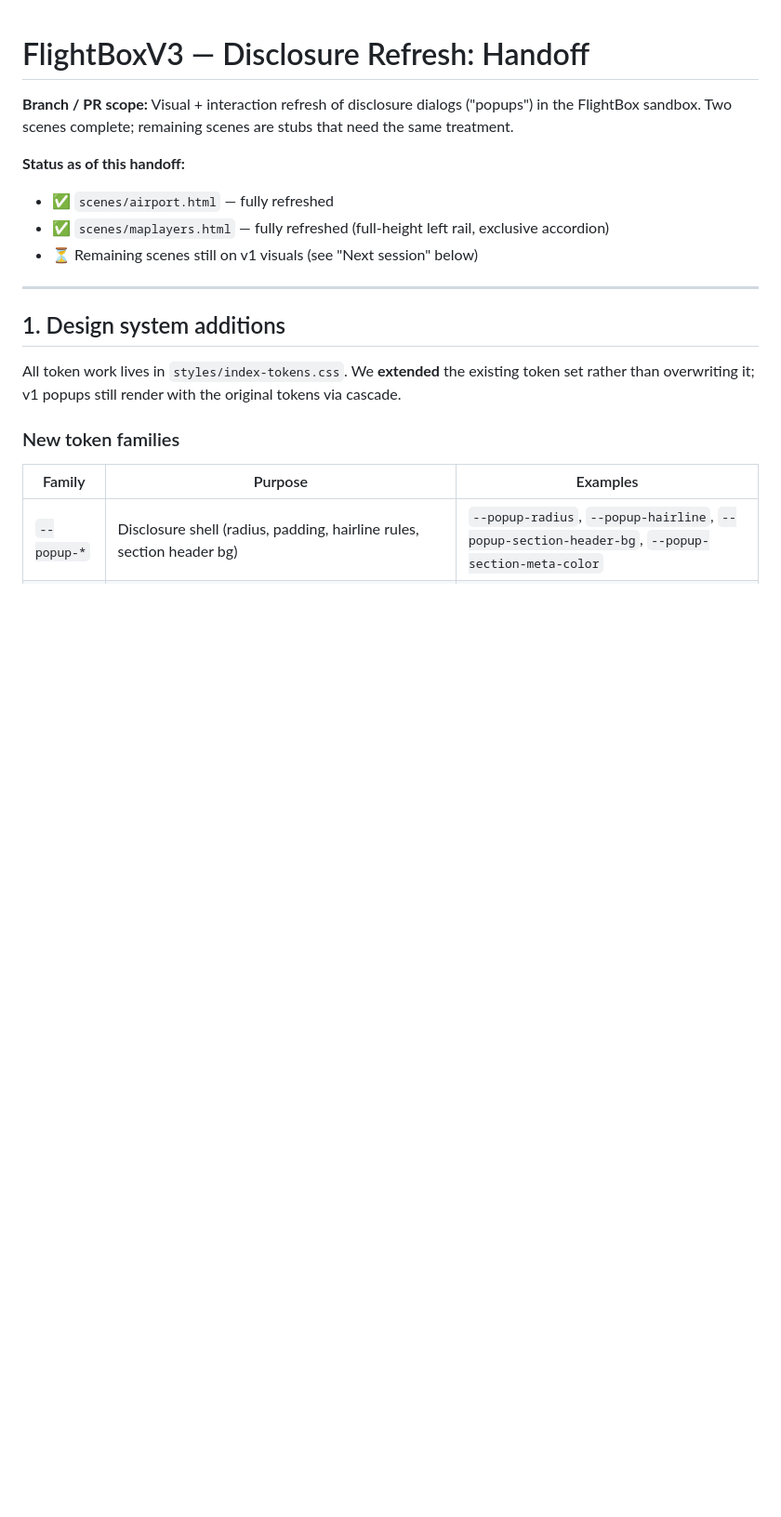
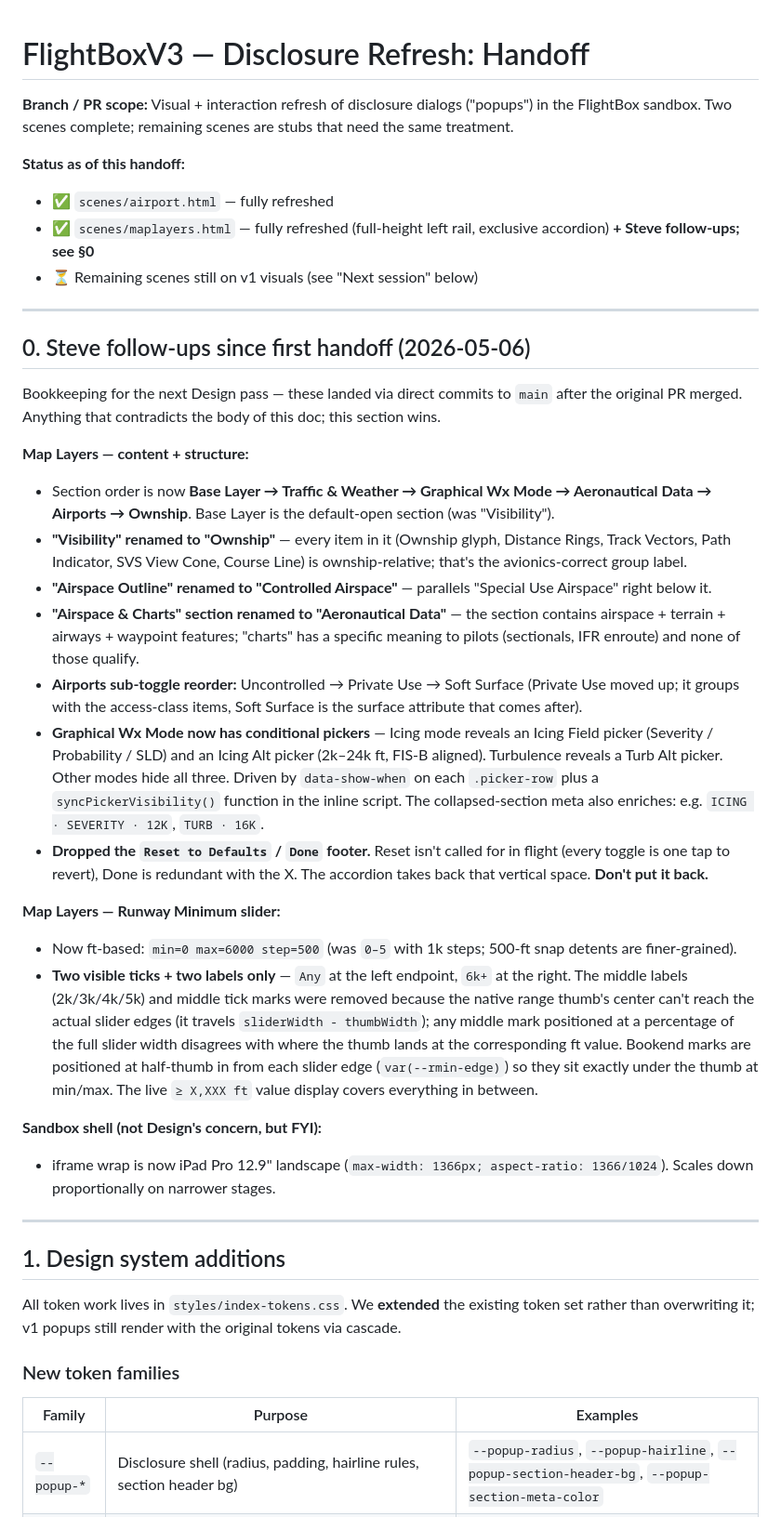
Before and after one commit to ssokol/flightboxv3-design-sandbox, a Markdown page: HANDOFF.md, the part around one of its changes. Shown at 93% size. Rendered like a GitHub page; blank space fills up the shorter version.

Commit message:
HANDOFF: roll up Steve r2 follow-ups so next Design pass has current state
Adds a §0 'Steve follow-ups since first handoff' callout listing every
post-merge change to scenes/maplayers.html (section reorder, renames,
conditional pickers, slider redesign, dropped footer) plus the iPad
Pro frame bump in sandbox.css. The original §4 maplayers note now
points back to §0 instead of carrying stale information.

The next Design session can read top-to-bottom and trust §0 over the
body whenever they conflict.

Co-Authored-By: Claude Opus 4.7 (1M context) <noreply@anthropic.com>

```diff
--- a/HANDOFF.md
+++ b/HANDOFF.md
@@ -4,8 +4,30 @@
 
 **Status as of this handoff:**
 - ✅ `scenes/airport.html` — fully refreshed
-- ✅ `scenes/maplayers.html` — fully refreshed (full-height left rail, exclusive accordion)
+- ✅ `scenes/maplayers.html` — fully refreshed (full-height left rail, exclusive accordion) **+ Steve follow-ups; see §0**
 - ⏳ Remaining scenes still on v1 visuals (see "Next session" below)
+
+---
+
+## 0. Steve follow-ups since first handoff (2026-05-06)
+
+Bookkeeping for the next Design pass — these landed via direct commits to `main` after the original PR merged. Anything that contradicts the body of this doc; this section wins.
+
+**Map Layers — content + structure:**
+- Section order is now **Base Layer → Traffic & Weather → Graphical Wx Mode → Aeronautical Data → Airports → Ownship**. Base Layer is the default-open section (was "Visibility").
+- **"Visibility" renamed to "Ownship"** — every item in it (Ownship glyph, Distance Rings, Track Vectors, Path Indicator, SVS View Cone, Course Line) is ownship-relative; that's the avionics-correct group label.
+- **"Airspace Outline" renamed to "Controlled Airspace"** — parallels "Special Use Airspace" right below it.
+- **"Airspace & Charts" section renamed to "Aeronautical Data"** — the section contains airspace + terrain + airways + waypoint features; "charts" has a specific meaning to pilots (sectionals, IFR enroute) and none of those qualify.
+- **Airports sub-toggle reorder:** Uncontrolled → Private Use → Soft Surface (Private Use moved up; it groups with the access-class items, Soft Surface is the surface attribute that comes after).
+- **Graphical Wx Mode now has conditional pickers** — Icing mode reveals an Icing Field picker (Severity / Probability / SLD) and an Icing Alt picker (2k–24k ft, FIS-B aligned). Turbulence reveals a Turb Alt picker. Other modes hide all three. Driven by `data-show-when` on each `.picker-row` plus a `syncPickerVisibility()` function in the inline script. The collapsed-section meta also enriches: e.g. `ICING · SEVERITY · 12K`, `TURB · 16K`.
+- **Dropped the `Reset to Defaults` / `Done` footer.** Reset isn't called for in flight (every toggle is one tap to revert), Done is redundant with the X. The accordion takes back that vertical space. **Don't put it back.**
+
+**Map Layers — Runway Minimum slider:**
+- Now ft-based: `min=0 max=6000 step=500` (was `0–5` with 1k steps; 500-ft snap detents are finer-grained).
+- **Two visible ticks + two labels only** — `Any` at the left endpoint, `6k+` at the right. The middle labels (2k/3k/4k/5k) and middle tick marks were removed because the native range thumb's center can't reach the actual slider edges (it travels `sliderWidth - thumbWidth`); any middle mark positioned at a percentage of the full slider width disagrees with where the thumb lands at the corresponding ft value. Bookend marks are positioned at half-thumb in from each slider edge (`var(--rmin-edge)`) so they sit exactly under the thumb at min/max. The live `≥ X,XXX ft` value display covers everything in between.
+
+**Sandbox shell (not Design's concern, but FYI):**
+- iframe wrap is now iPad Pro 12.9" landscape (`max-width: 1366px; aspect-ratio: 1366/1024`). Scales down proportionally on narrower stages.
 
 ---
 
```
Also changed, not shown: other parts of HANDOFF.md (+4 -1 lines).
